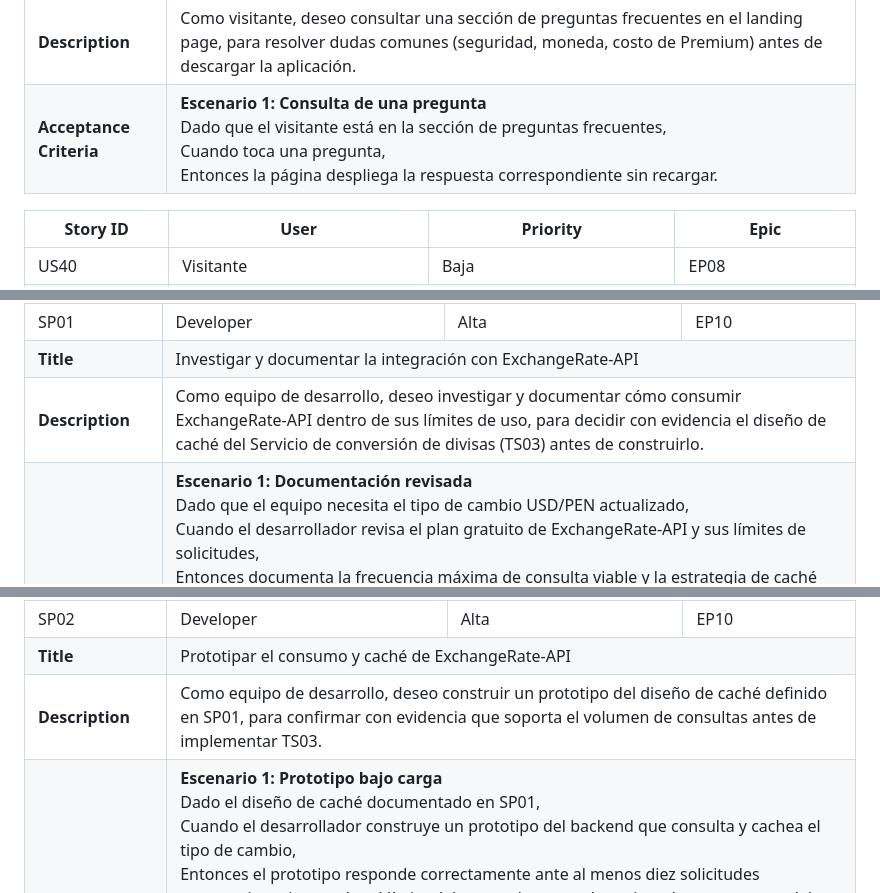
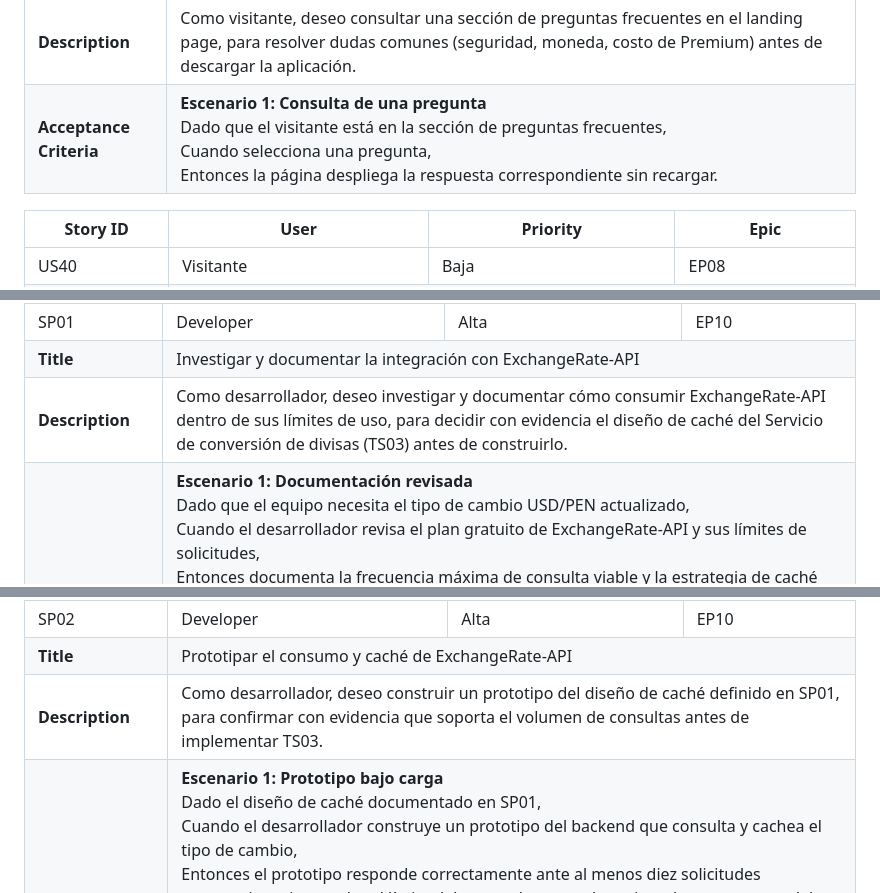
Before and after one commit to 1ACC0238-2620-4950-Gastify-CraveWallet/CraveWallet-Report, a Markdown page: docs/chapter_2.md, 3 parts joined by grey strips. GitHub-like rendering.

```diff
--- a/docs/chapter_2.md
+++ b/docs/chapter_2.md
@@ -1918,7 +1918,7 @@ Tras el Needfinding de la sección 2.3, la lista de Epics se mantiene sin cambio
     </tr>
     <tr>
       <td><b>Acceptance Criteria</b></td>
-      <td colspan="3"><b>Escenario 1: Consulta de una pregunta</b><br>Dado que el visitante está en la sección de preguntas frecuentes,<br>Cuando toca una pregunta,<br>Entonces la página despliega la respuesta correspondiente sin recargar.</td>
+      <td colspan="3"><b>Escenario 1: Consulta de una pregunta</b><br>Dado que el visitante está en la sección de preguntas frecuentes,<br>Cuando selecciona una pregunta,<br>Entonces la página despliega la respuesta correspondiente sin recargar.</td>
     </tr>
   </tbody>
 </table>
@@ -2172,7 +2172,7 @@ Las Spike Stories cubren la investigación técnica necesaria antes de compromet
     </tr>
     <tr>
       <td><b>Description</b></td>
-      <td colspan="3">Como equipo de desarrollo, deseo investigar y documentar cómo consumir ExchangeRate-API dentro de sus límites de uso, para decidir con evidencia el diseño de caché del Servicio de conversión de divisas (TS03) antes de construirlo.</td>
+      <td colspan="3">Como desarrollador, deseo investigar y documentar cómo consumir ExchangeRate-API dentro de sus límites de uso, para decidir con evidencia el diseño de caché del Servicio de conversión de divisas (TS03) antes de construirlo.</td>
     </tr>
     <tr>
       <td><b>Acceptance Criteria</b></td>
@@ -2203,7 +2203,7 @@ Las Spike Stories cubren la investigación técnica necesaria antes de compromet
     </tr>
     <tr>
       <td><b>Description</b></td>
-      <td colspan="3">Como equipo de desarrollo, deseo construir un prototipo del diseño de caché definido en SP01, para confirmar con evidencia que soporta el volumen de consultas antes de implementar TS03.</td>
+      <td colspan="3">Como desarrollador, deseo construir un prototipo del diseño de caché definido en SP01, para confirmar con evidencia que soporta el volumen de consultas antes de implementar TS03.</td>
     </tr>
     <tr>
       <td><b>Acceptance Criteria</b></td>
```
Also changed, not shown: other parts of docs/chapter_2.md (+14 -14 lines).
